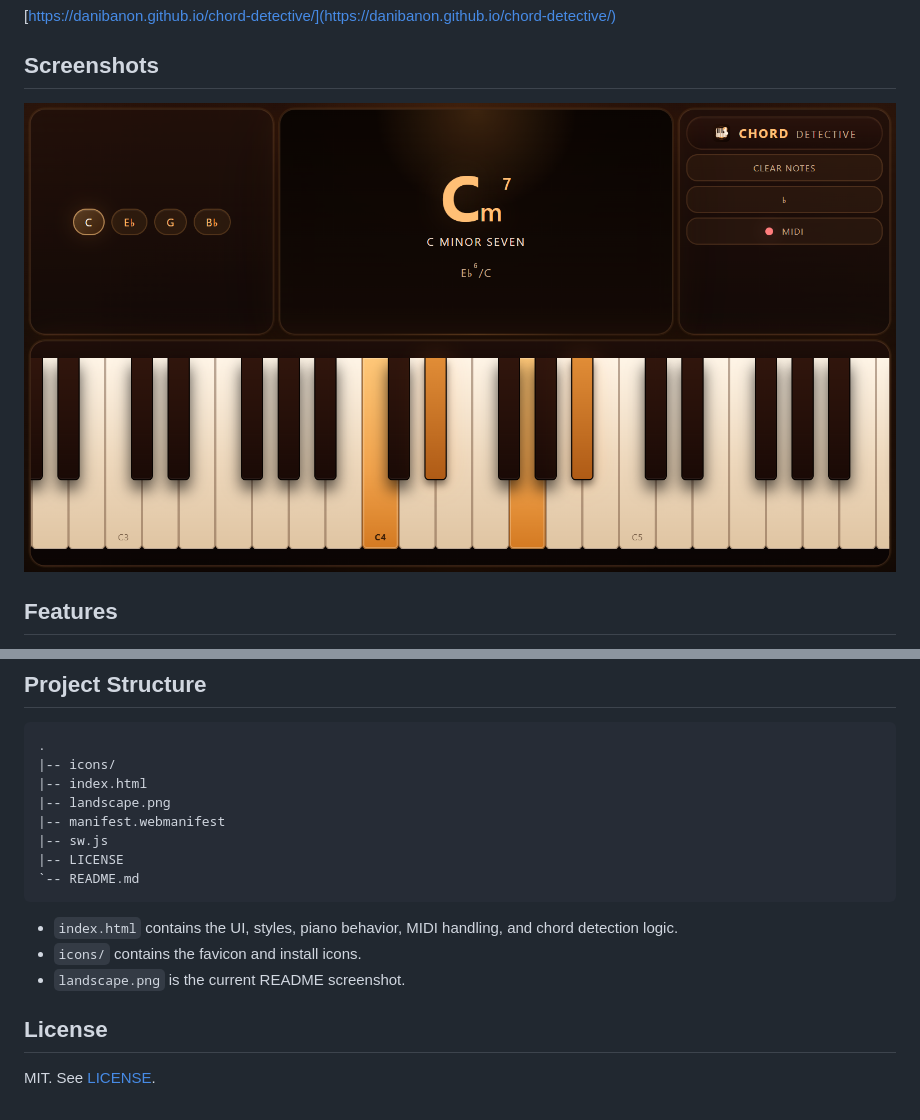
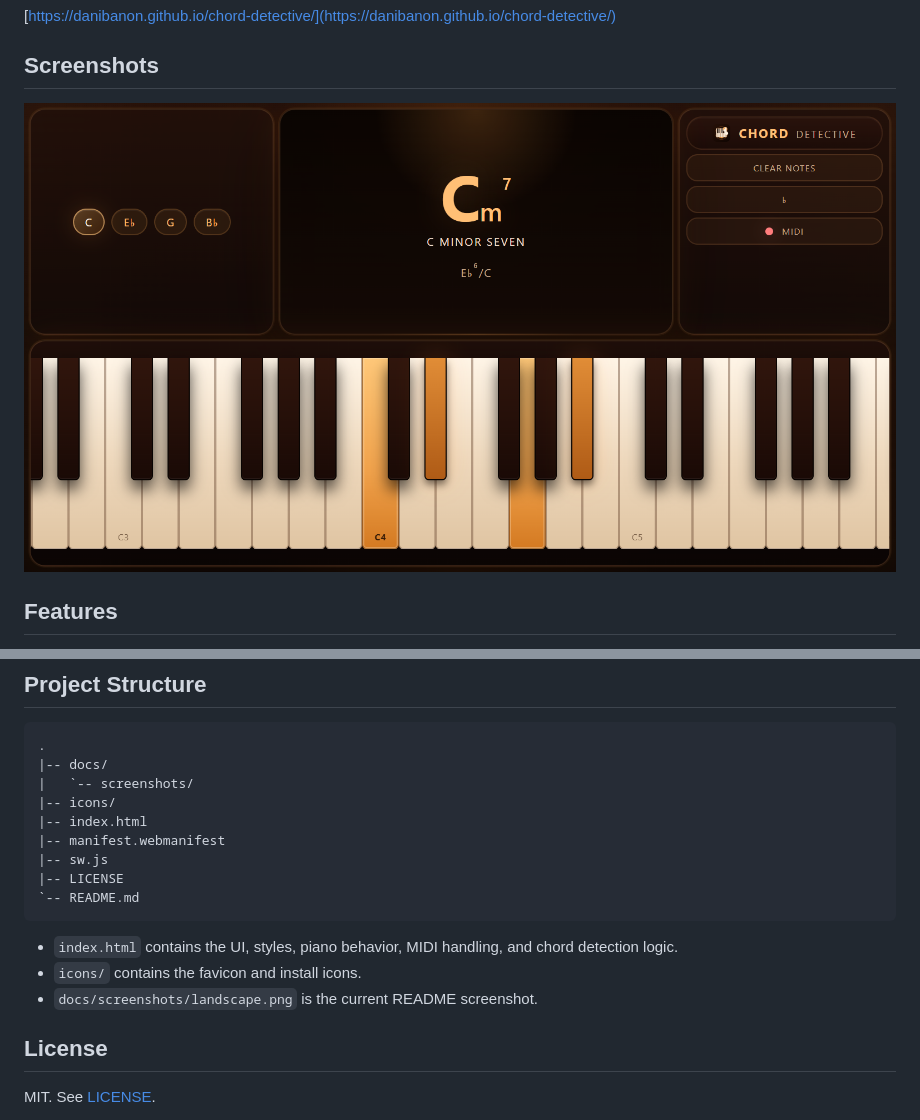
Before and after one commit to danibanon/chord-detective, a Markdown page: README.md, 2 parts joined by grey strips. Rendered like a GitHub page.

Commit message:
relocate README screenshot

````diff
--- a/README.md
+++ b/README.md
@@ -10,7 +10,7 @@ The app is also installable as a Progressive Web App (PWA), so supported browser
 
 ## Screenshots
 
-![Chord Detective landscape](./landscape.png)
+![Chord Detective landscape](./docs/screenshots/landscape.png)
 
 ## Features
 
@@ -76,9 +76,10 @@ Notes:
 
 ```text
 .
+|-- docs/
+|   `-- screenshots/
 |-- icons/
 |-- index.html
-|-- landscape.png
 |-- manifest.webmanifest
 |-- sw.js
 |-- LICENSE
@@ -87,7 +88,7 @@ Notes:
 
 - `index.html` contains the UI, styles, piano behavior, MIDI handling, and chord detection logic.
 - `icons/` contains the favicon and install icons.
-- `landscape.png` is the current README screenshot.
+- `docs/screenshots/landscape.png` is the current README screenshot.
 
 ## License
 
````
Also changed, not shown: docs/screenshots/landscape.png (renamed from landscape.png).
